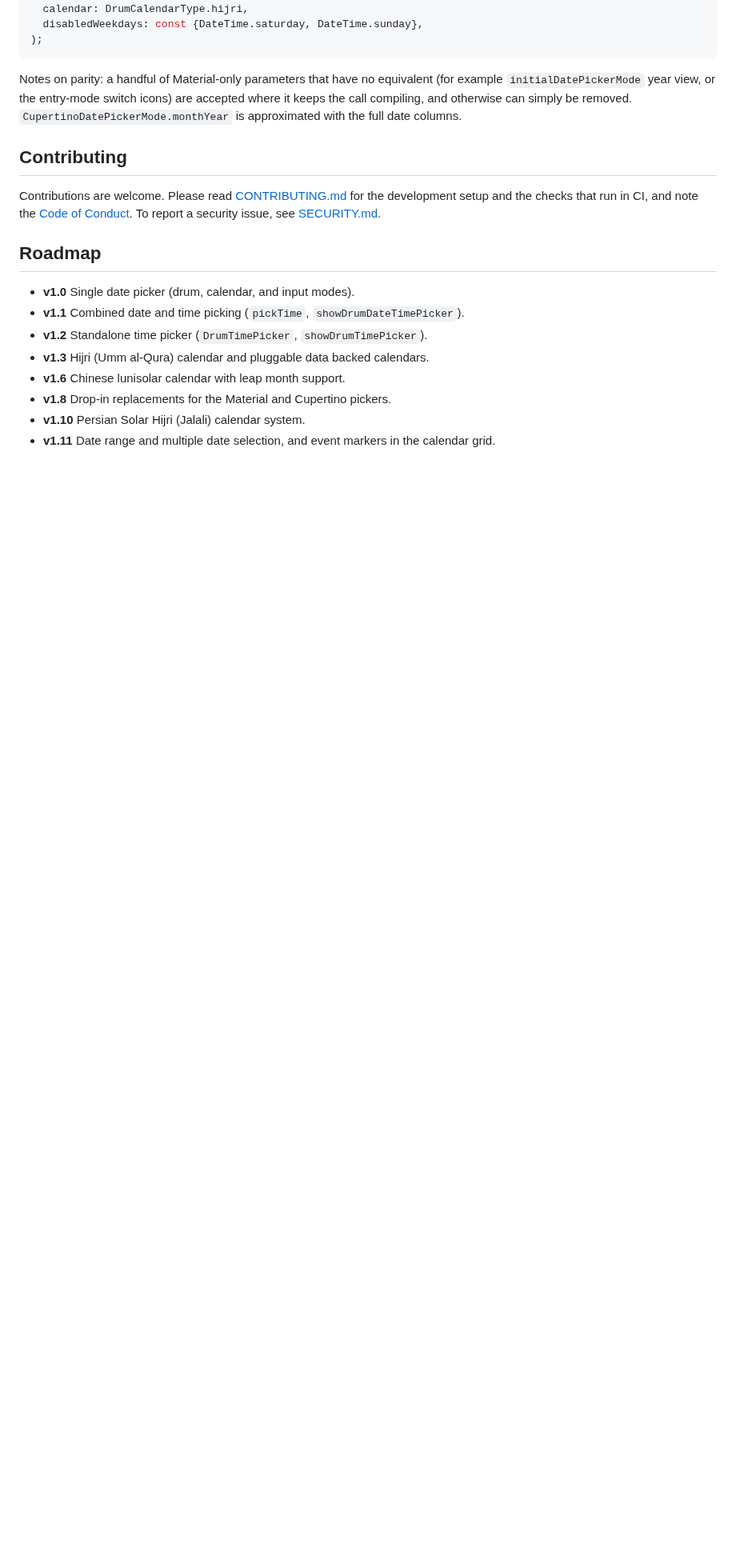
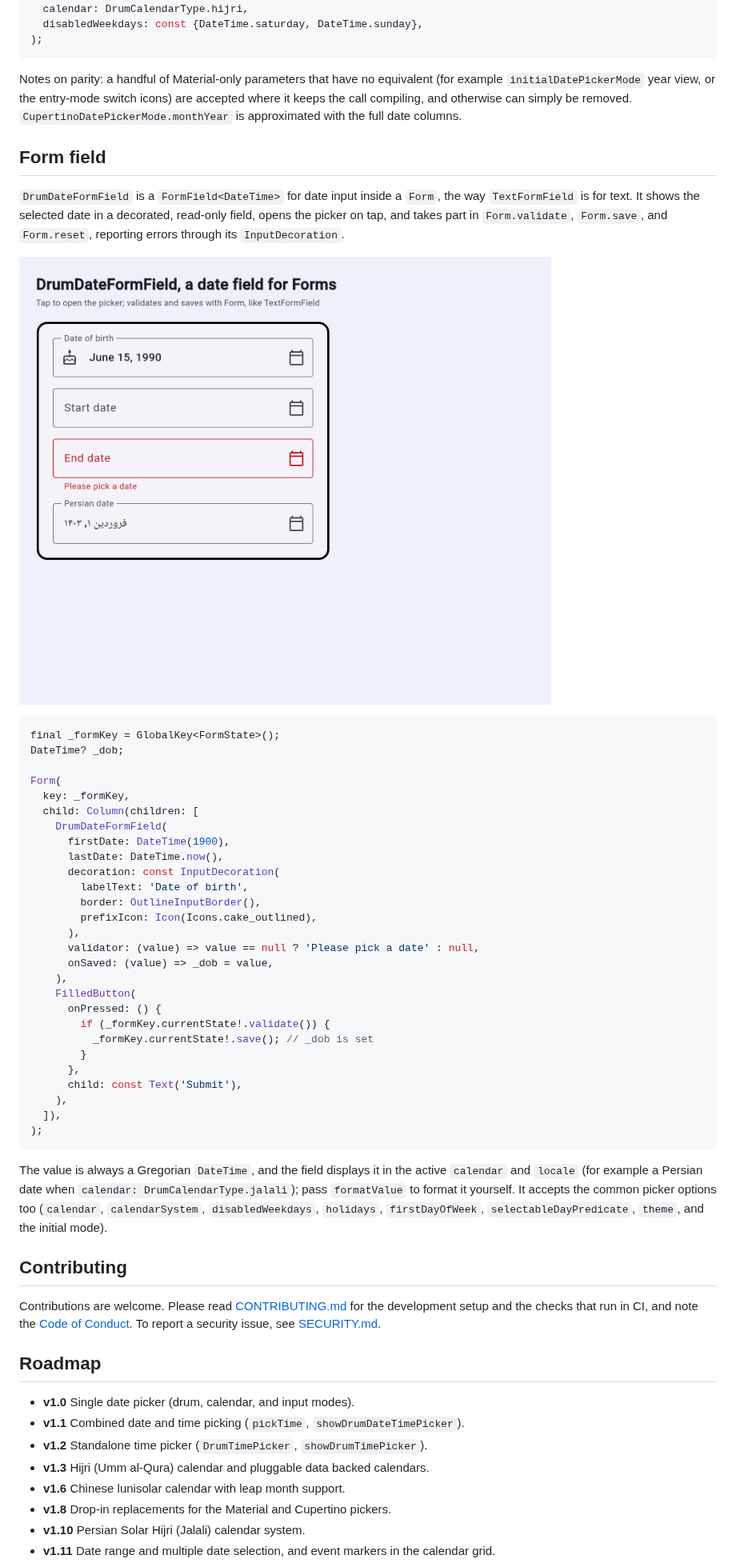
Before and after one commit to sayed3li97/material_drum_picker, a Markdown page: README.md, the part around one of its changes. Shown at 80% size. Rendered like a GitHub page; pictures changed too: doc/screenshots/form_field.png (added); blank space fills up the shorter version.

````diff
--- a/README.md
+++ b/README.md
@@ -817,6 +819,52 @@ are accepted where it keeps the call compiling, and otherwise can simply be
 removed. `CupertinoDatePickerMode.monthYear` is approximated with the full date
 columns.
 
+## Form field
+
+`DrumDateFormField` is a `FormField<DateTime>` for date input inside a `Form`,
+the way `TextFormField` is for text. It shows the selected date in a decorated,
+read-only field, opens the picker on tap, and takes part in `Form.validate`,
+`Form.save`, and `Form.reset`, reporting errors through its `InputDecoration`.
+
+![DrumDateFormField in a form: filled, empty, an error, and a Persian variant](https://raw.githubusercontent.com/sayed3li97/material_drum_picker/main/doc/screenshots/form_field.png)
+
+```dart
+final _formKey = GlobalKey<FormState>();
+DateTime? _dob;
+
+Form(
+  key: _formKey,
+  child: Column(children: [
+    DrumDateFormField(
+      firstDate: DateTime(1900),
+      lastDate: DateTime.now(),
+      decoration: const InputDecoration(
+        labelText: 'Date of birth',
+        border: OutlineInputBorder(),
+        prefixIcon: Icon(Icons.cake_outlined),
+      ),
+      validator: (value) => value == null ? 'Please pick a date' : null,
+      onSaved: (value) => _dob = value,
+    ),
+    FilledButton(
+      onPressed: () {
+        if (_formKey.currentState!.validate()) {
+          _formKey.currentState!.save(); // _dob is set
+        }
+      },
+      child: const Text('Submit'),
+    ),
+  ]),
+);
+```
+
+The value is always a Gregorian `DateTime`, and the field displays it in the
+active `calendar` and `locale` (for example a Persian date when
+`calendar: DrumCalendarType.jalali`); pass `formatValue` to format it yourself.
+It accepts the common picker options too (`calendar`, `calendarSystem`,
+`disabledWeekdays`, `holidays`, `firstDayOfWeek`, `selectableDayPredicate`,
+`theme`, and the initial mode).
+
 ## Contributing
 
 Contributions are welcome. Please read [CONTRIBUTING.md](CONTRIBUTING.md) for
````
Also changed, not shown: other parts of README.md (+3 -0 lines), CHANGELOG.md (+14 -0 lines), 7 other files.
